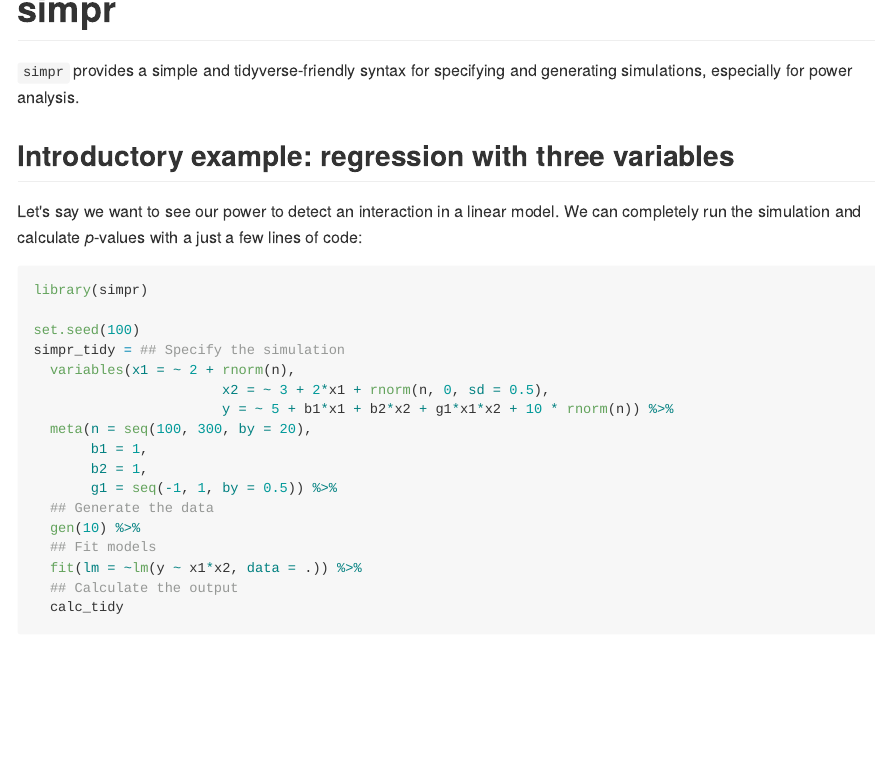
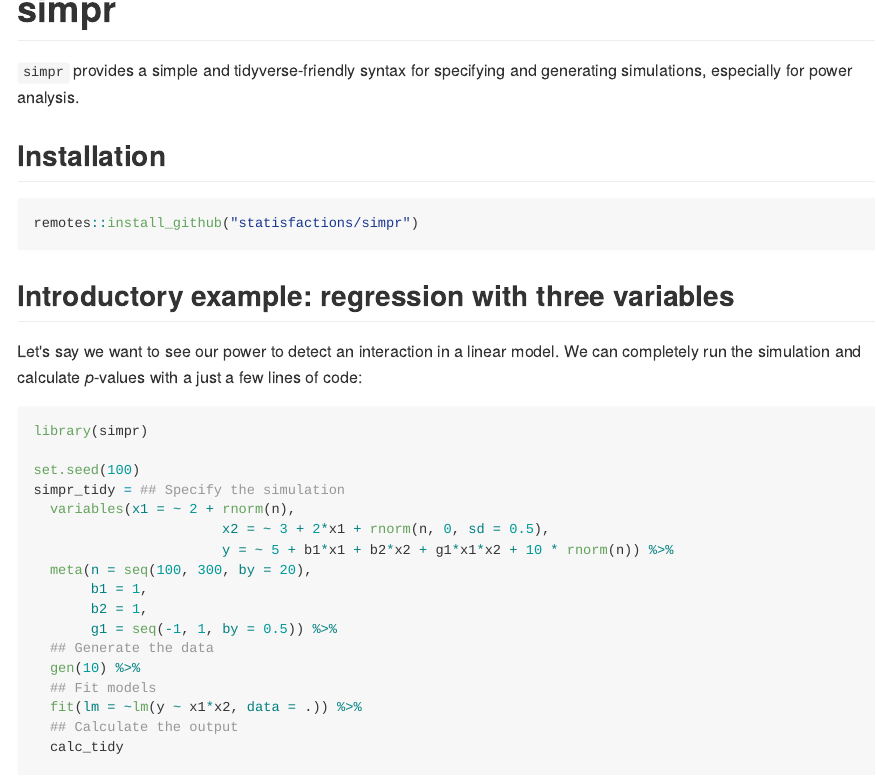
Before and after one commit to statisfactions/simpr, an R Markdown document (README.Rmd): the page in a window 1100 px wide, from its top. The pictures show the output file README.md that the author committed with the source, drawn offline in the style of GitHub; badge pictures from the web are left out.

Commit message:
installation instructions

````diff
--- a/README.Rmd
+++ b/README.Rmd
@@ -10,7 +10,12 @@ output:
 
 `simpr` provides a simple and tidyverse-friendly syntax for specifying and generating simulations, especially for power analysis.
 
+## Installation
 
+```{r eval = FALSE}
+remotes::install_github("statisfactions/simpr")
+
+```
 
 
 ## Introductory example: regression with three variables
````
Also changed, not shown: README.md.
